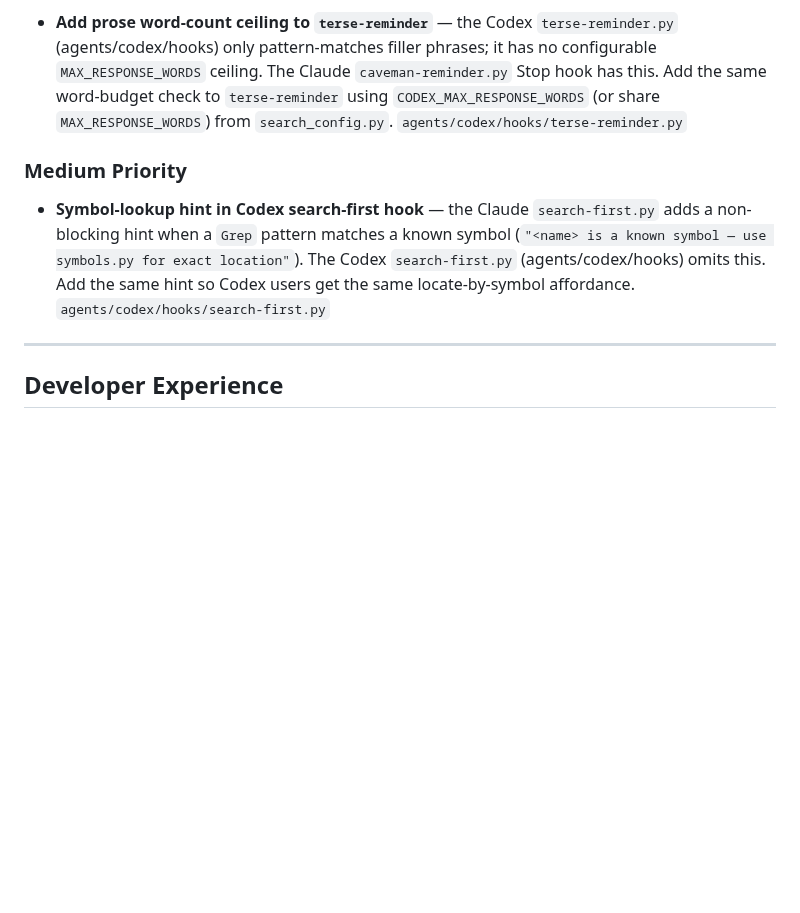
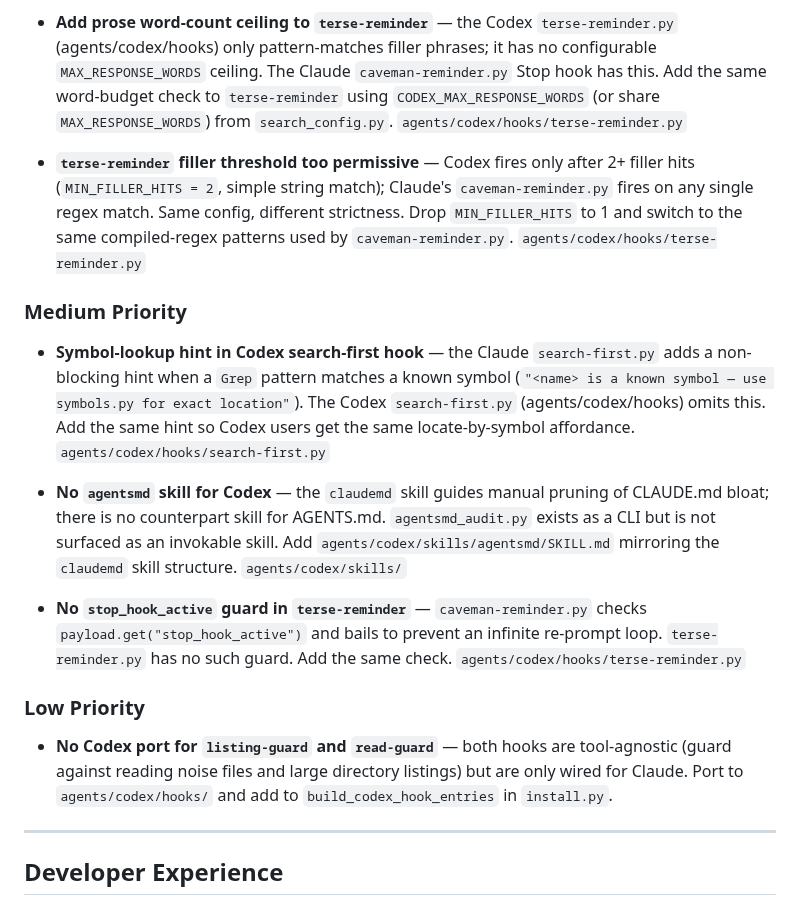
Before and after one commit to hofmockel/less_tokens, a Markdown page: BACKLOG.md, the part around the change. Drawn GitHub-style; blank space fills up the shorter version.

Commit message:
docs: add four Codex parity gaps to backlog
Co-Authored-By: Claude Sonnet 4.6 <noreply@anthropic.com>

```diff
--- a/BACKLOG.md
+++ b/BACKLOG.md
@@ -62,9 +62,19 @@ Primary mission: fewer tokens. Ordered by impact × enforceability. Each item na
 
 - **Add prose word-count ceiling to `terse-reminder`** — the Codex `terse-reminder.py` (agents/codex/hooks) only pattern-matches filler phrases; it has no configurable `MAX_RESPONSE_WORDS` ceiling. The Claude `caveman-reminder.py` Stop hook has this. Add the same word-budget check to `terse-reminder` using `CODEX_MAX_RESPONSE_WORDS` (or share `MAX_RESPONSE_WORDS`) from `search_config.py`. `agents/codex/hooks/terse-reminder.py`
 
+- **`terse-reminder` filler threshold too permissive** — Codex fires only after 2+ filler hits (`MIN_FILLER_HITS = 2`, simple string match); Claude's `caveman-reminder.py` fires on any single regex match. Same config, different strictness. Drop `MIN_FILLER_HITS` to 1 and switch to the same compiled-regex patterns used by `caveman-reminder.py`. `agents/codex/hooks/terse-reminder.py`
+
 ### Medium Priority
 
 - **Symbol-lookup hint in Codex search-first hook** — the Claude `search-first.py` adds a non-blocking hint when a `Grep` pattern matches a known symbol (`"<name> is a known symbol — use symbols.py for exact location"`). The Codex `search-first.py` (agents/codex/hooks) omits this. Add the same hint so Codex users get the same locate-by-symbol affordance. `agents/codex/hooks/search-first.py`
+
+- **No `agentsmd` skill for Codex** — the `claudemd` skill guides manual pruning of CLAUDE.md bloat; there is no counterpart skill for AGENTS.md. `agentsmd_audit.py` exists as a CLI but is not surfaced as an invokable skill. Add `agents/codex/skills/agentsmd/SKILL.md` mirroring the `claudemd` skill structure. `agents/codex/skills/`
+
+- **No `stop_hook_active` guard in `terse-reminder`** — `caveman-reminder.py` checks `payload.get("stop_hook_active")` and bails to prevent an infinite re-prompt loop. `terse-reminder.py` has no such guard. Add the same check. `agents/codex/hooks/terse-reminder.py`
+
+### Low Priority
+
+- **No Codex port for `listing-guard` and `read-guard`** — both hooks are tool-agnostic (guard against reading noise files and large directory listings) but are only wired for Claude. Port to `agents/codex/hooks/` and add to `build_codex_hook_entries` in `install.py`.
 
 ---
 
```
